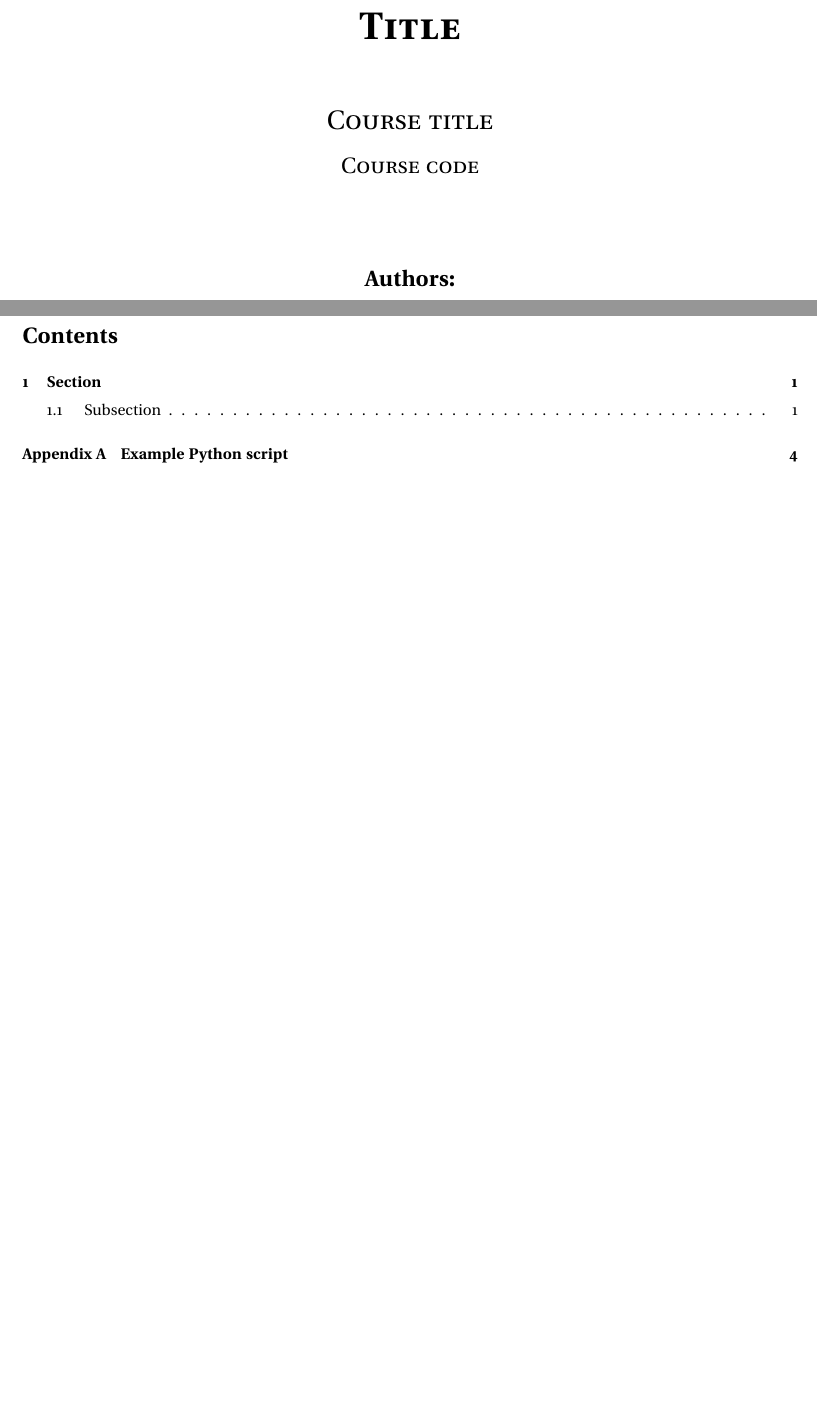
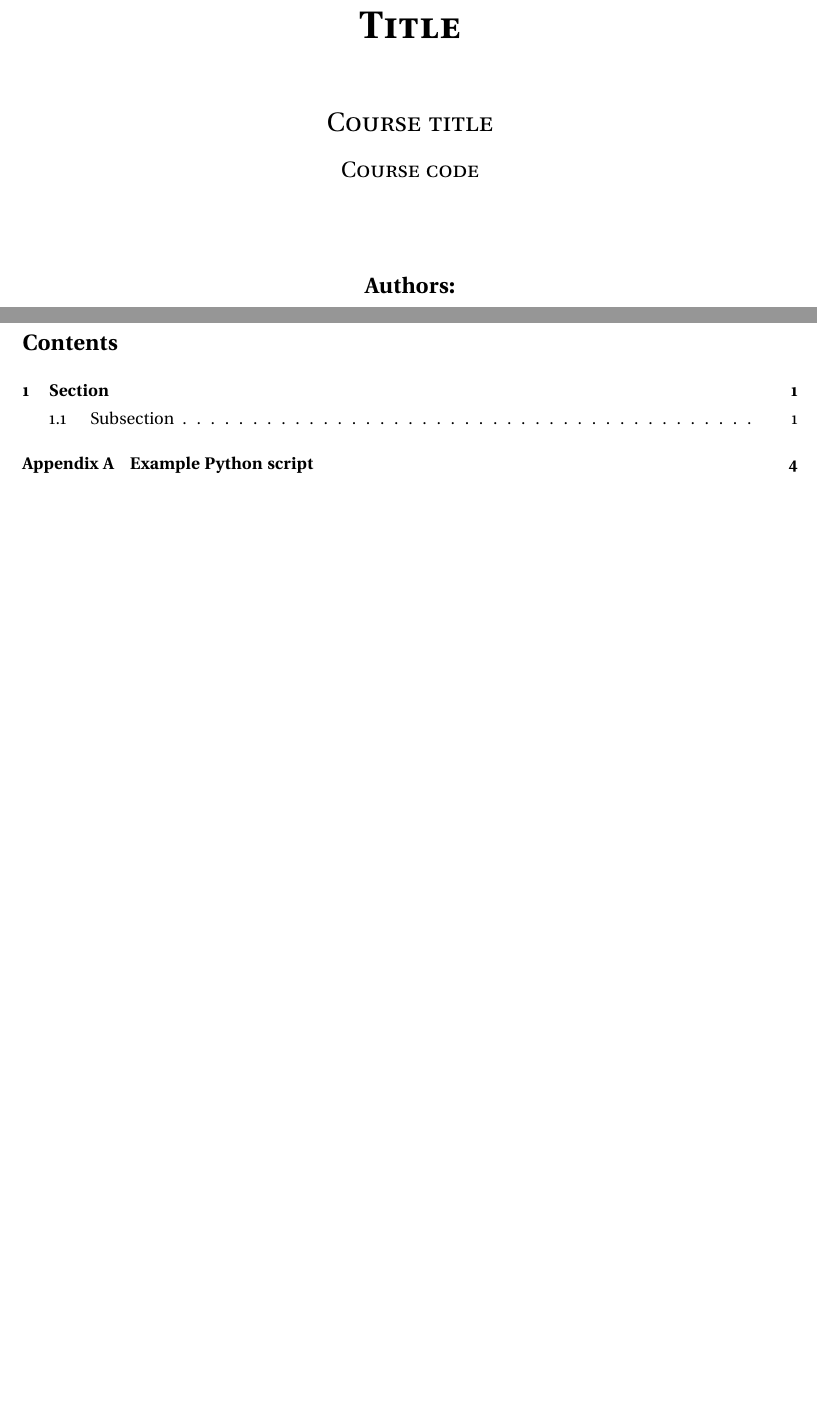
Before and after one commit to temeweckis/tu-delft-latex-template, a LaTeX document (document.tex, which reads tex/preamble.tex): two parts of pages 1 and 2 of 6, joined at a grey line, cut so that both start at the same text, the shorter picture padded with empty space. Compiled offline with LuaLaTeX.

```diff
--- a/document.tex
+++ b/document.tex
@@ -1,7 +1,7 @@
 %% Document settings (Template by Teemu Weckroth).
 %% GitHub repository: https://github.com/temeweckis/tu-delft-latex-template.
 %% Overleaf project: https://www.overleaf.com/read/whdqpbhcfhmq#d8bdea.
-\documentclass[a4paper,10pt]{article}
+\documentclass[a4paper,11pt,twoside]{article}
 %
 % Preamble.
 \input{tex/preamble.tex}
@@ -17,6 +17,22 @@
 \newcommand{\mygroup}{}
 \newcommand{\mydate}{\today}
 %
+% Fancy headers.
+\fancypagestyle{fancy}{
+  \fancyhead{} % clear all header fields
+  \fancyfoot{} % clear all footer fields
+  \fancyhead[LE]{\nouppercase{\rightmark\hfill\leftmark}}
+  \fancyhead[RO]{\nouppercase{\leftmark\hfill\rightmark}}
+  \fancyfoot[C]{\thepage}
+  \renewcommand{\headrulewidth}{0.4pt}
+}
+\fancypagestyle{plain}{
+  \fancyhf{}
+  \cfoot{\thepage}
+  \renewcommand{\headrulewidth}{0pt}
+  \renewcommand{\footrulewidth}{0pt}
+}
+%
 % Begin document.
 \begin{document}
 
@@ -25,18 +41,16 @@
 \input{tex/titlepage.tex}
 
 %% Table of contents.
-\setcounter{page}{2}\vspace*{1cm}
+\setcounter{page}{2}\pagestyle{plain}
 {\setlength{\baselineskip}{0.6cm}\tableofcontents}
 \newpage
 
 % %%%% Uncomment these lines to enable List of figures and List of tables (disabled by default).
 % %% List of figures.
-% \vspace*{1cm}
 % {\setlength{\baselineskip}{0.6cm}\listoffigures}
 % \addcontentsline{toc}{section}{List of Figures}
 
 % %% List of tables.
-% \vspace*{1cm}
 % {\setlength{\baselineskip}{0.6cm}\listoftables}
 % \addcontentsline{toc}{section}{List of Tables}
 % \newpage
--- a/tex/preamble.tex
+++ b/tex/preamble.tex
@@ -1,6 +1,7 @@
 % Include packages.
 \usepackage[tmargin=2cm,rmargin=1in,lmargin=1in,margin=0.85in,bmargin=2cm,footskip=.2in]{geometry}
 \usepackage[english]{babel}                             % Advanced language support
+\usepackage{fancyhdr}                                   % Fancy headers and footers
 \usepackage{csquotes}                                   % Advanced inline and display quotations (recommended with babel)
 \usepackage{isomath}                                    % ISO 80000-2 standardized math notation
 \usepackage{mathtools}                                  % Math tools (amsmath extension)
@@ -10,7 +11,7 @@
 \usepackage[type1]{sourcesanspro}                       % Body font settings (sourcesanspro for sf)
 \usepackage[scaled=1.08,utopia,vvarbb]{newtxmath}       % Math font settings (utopia)
 \usepackage{graphicx}                                   % Displaying images and figures
-\usepackage[font=sf,justification=centering]{caption}   % Caption typesetting (sans fonts)
+\usepackage[font=sf,bf,justification=centering]{caption}% Caption typesetting (sans fonts)
 \usepackage[font=sf]{floatrow}                          % Floating object environments (sans fonts)
 \usepackage{subcaption}                                 % Subcaption typesetting
 \usepackage[titles]{tocloft}                            % Advanced control over table of contents
@@ -24,6 +25,8 @@
 \usepackage{anyfontsize}                                % Font size settings (font size substitutions)
 \usepackage[most]{tcolorbox}                            % Coloured and framed box environments
 \usepackage[showdow,en-US]{datetime2}                   % Date and time settings
+\usepackage{multicol}                                   % Multicolumn environment
+\usepackage{chemmacros}                                 % Chemistry macros
 %
 % Increase linespread.
 \linespread{1.04}
@@ -47,7 +50,7 @@
 \newcommand\citep{\parencite}
 %
 % Path to graphics folder.
-\graphicspath{{./figures/}}
+\graphicspath{{./figures}}
 %
 % Fix strange math encoding (lualatex).
 \DeclareSIPrefix\micro{\text{\textmu}}{-3}              % Otherwise displays μ as ţ
@@ -305,5 +308,26 @@
 %
 % Commands for differentials. Redefines the underdot command! Should be below `hyperref`.
 \renewcommand\d{\mathop{}\!\mathrm{d}}
-\newcommand\p{\mathop{}\!\mathrm{\partial}}
+\renewcommand\p{\mathop{}\!\mathrm{\partial}}
 %
+% Command for cleveref package. Should be below `hyperref`.
+\usepackage{cleveref}
+\crefname{table}{Table}{Tables}
+\crefname{section}{Section}{Sections}
+\crefname{subsection}{Subsection}{Subsections}
+\crefname{figure}{Figure}{Figures}
+\crefname{equation}{equation}{equations}
+%
+% For blank pages before chapters without header.
+\makeatletter
+\def\cleardoublepage{\clearpage\if@twoside \ifodd\c@page\else
+            \hbox{}
+            \vspace*{\fill}
+            \thispagestyle{empty}
+            \newpage
+            \if@twocolumn\hbox{}\newpage\fi\fi\fi}
+\makeatother
+%
+% % Change `headheight` and `topmargin` according to fancyhdr warnings.
+\setlength{\headheight}{13.59999pt}
+\addtolength{\topmargin}{-1.59999pt}
```
Also changed, not shown: document.tex (2 more changed lines).
